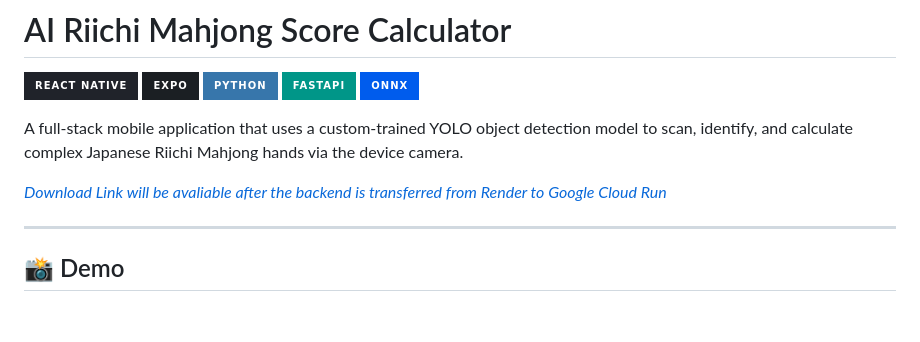
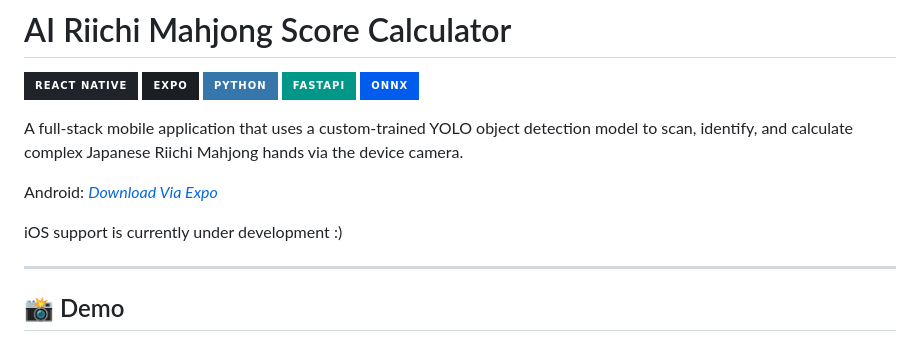
Before and after one commit to NotDavidz/mahjong_calculator, a Markdown page: README.md, the part around the change. Rendered like a GitHub page; badges without logos; blank space fills up the shorter version.

Commit message:
Modify download link and add iOS support note
Updated download link for Android and added note about iOS support.

```diff
--- a/README.md
+++ b/README.md
@@ -8,7 +8,10 @@
 
 A full-stack mobile application that uses a custom-trained YOLO object detection model to scan, identify, and calculate complex Japanese Riichi Mahjong hands via the device camera.
 
-*[Download Link will be avaliable after the backend is transferred from Render to Google Cloud Run](#)*
+Android:
+*[Download Via Expo](https://expo.dev/accounts/lambdev/projects/riichi-calculator/builds/31f43797-c6de-4b0a-8d95-f5ae0eb1bdc9)*
+
+iOS support is currently under development :)
 
 ---
 
```
